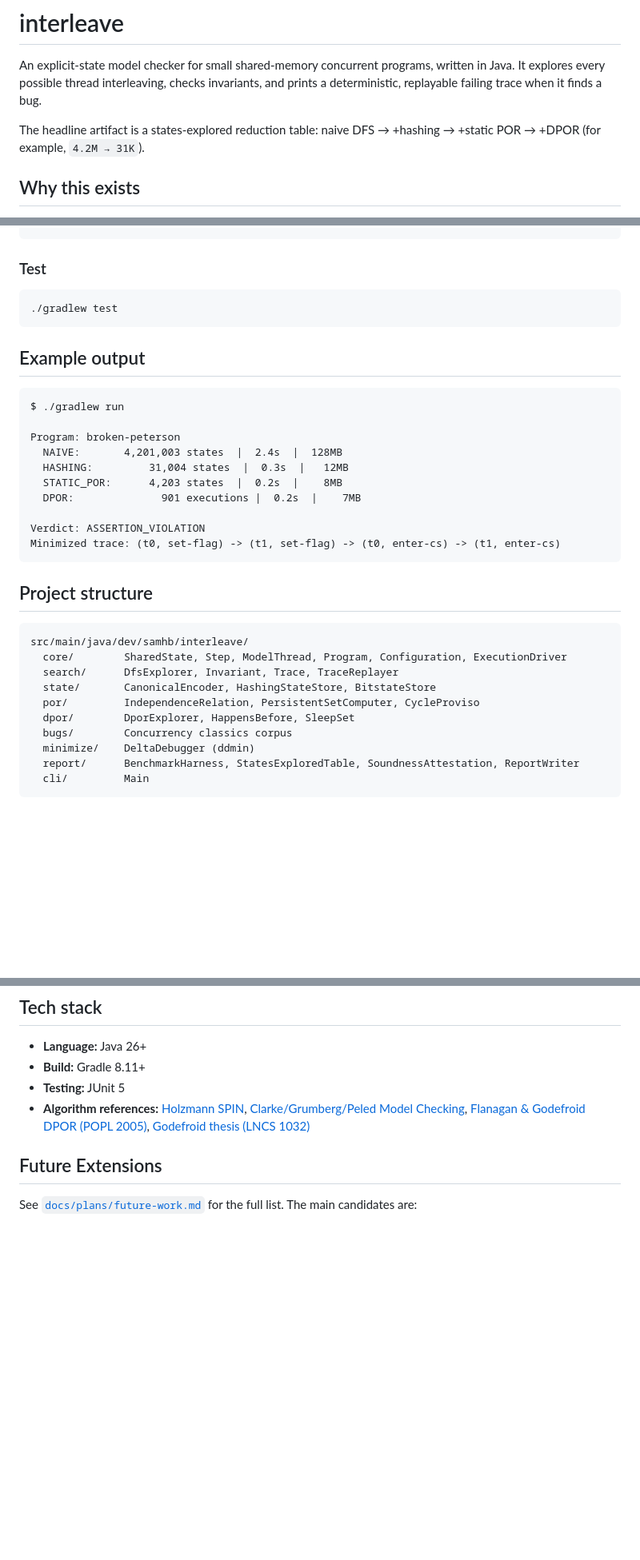
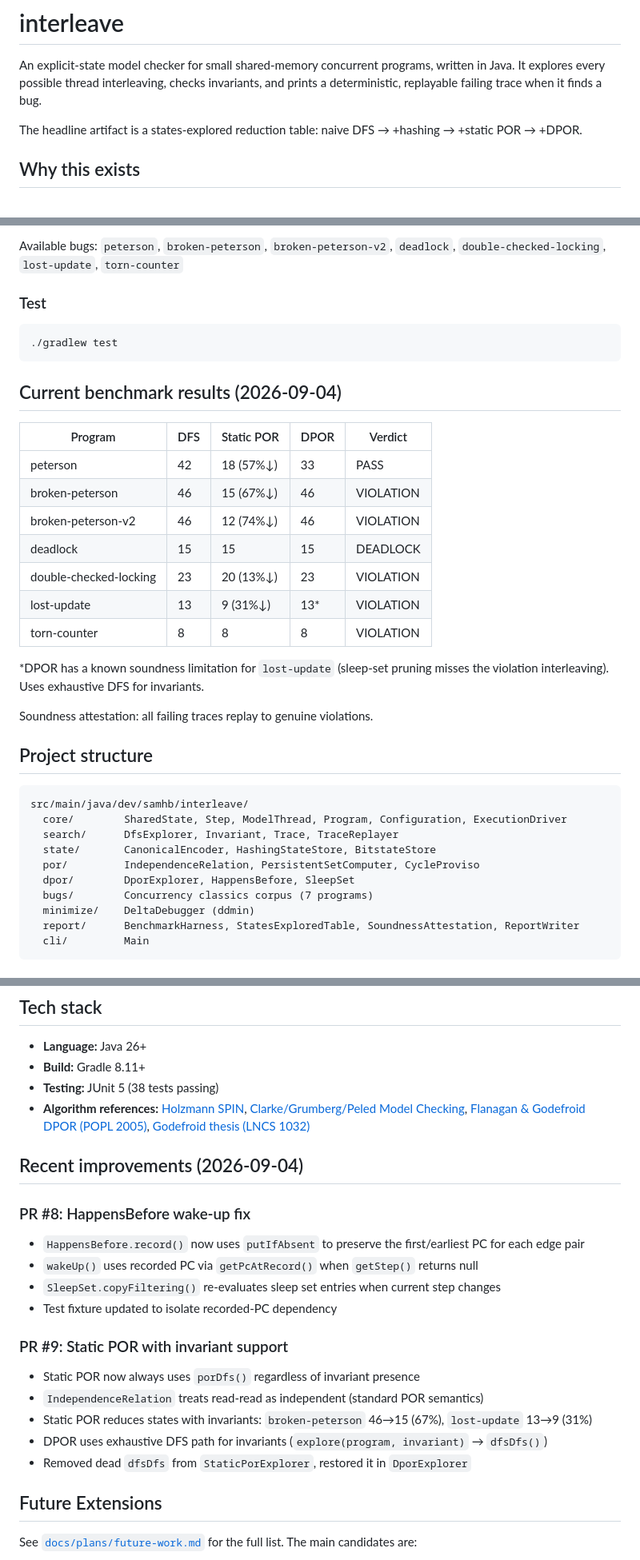
Before and after one commit to SamuelIVX/interleave, a Markdown page: README.md, 3 parts joined by grey strips. Shown at 80% size. Rendered like a GitHub page; blank space fills up the shorter version.

Commit message:
docs(readme): update with latest benchmark results and recent improvements
- Add current benchmark table with 7 programs
- Document Static POR reductions with invariants (broken-peterson 46→15, lost-update 13→9)
- Note DPOR uses exhaustive path for invariants (sound, finds all violations)
- Note DPOR known limitation for lost-update
- Document recent PR #8 (wake-up fix) and PR #9 (Static POR with invariant)
- Update test count to 38

Co-Authored-By: Claude <noreply@anthropic.com>

````diff
--- a/README.md
+++ b/README.md
@@ -2,7 +2,7 @@
 
 An explicit-state model checker for small shared-memory concurrent programs, written in Java. It explores every possible thread interleaving, checks invariants, and prints a deterministic, replayable failing trace when it finds a bug.
 
-The headline artifact is a states-explored reduction table: naive DFS → +hashing → +static POR → +DPOR (for example, `4.2M → 31K`).
+The headline artifact is a states-explored reduction table: naive DFS → +hashing → +static POR → +DPOR.
 
 ## Why this exists
 
@@ -38,4 +38,6 @@ The project is built as a clean, spec-driven proof-of-concept. It is not a produ
 ```
+
+Available bugs: `peterson`, `broken-peterson`, `broken-peterson-v2`, `deadlock`, `double-checked-locking`, `lost-update`, `torn-counter`
 
 ### Test
 
@@ -43,20 +45,21 @@ The project is built as a clean, spec-driven proof-of-concept. It is not a produ
 ./gradlew test
 ```
 
-## Example output
+## Current benchmark results (2026-09-04)
 
-```
-$ ./gradlew run
+| Program | DFS | Static POR | DPOR | Verdict |
+|---------|-----|------------|------|---------|
+| peterson | 42 | 18 (57%↓) | 33 | PASS |
+| broken-peterson | 46 | 15 (67%↓) | 46 | VIOLATION |
+| broken-peterson-v2 | 46 | 12 (74%↓) | 46 | VIOLATION |
+| deadlock | 15 | 15 | 15 | DEADLOCK |
+| double-checked-locking | 23 | 20 (13%↓) | 23 | VIOLATION |
+| lost-update | 13 | 9 (31%↓) | 13* | VIOLATION |
+| torn-counter | 8 | 8 | 8 | VIOLATION |
 
-Program: broken-peterson
-  NAIVE:       4,201,003 states  |  2.4s  |  128MB
-  HASHING:         31,004 states  |  0.3s  |   12MB
-  STATIC_POR:      4,203 states  |  0.2s  |    8MB
-  DPOR:              901 executions |  0.2s  |    7MB
+*DPOR has a known soundness limitation for `lost-update` (sleep-set pruning misses the violation interleaving). Uses exhaustive DFS for invariants.
 
-Verdict: ASSERTION_VIOLATION
-Minimized trace: (t0, set-flag) -> (t1, set-flag) -> (t0, enter-cs) -> (t1, enter-cs)
-```
+Soundness attestation: all failing traces replay to genuine violations.
 
 ## Project structure
 
@@ -67,7 +70,7 @@ src/main/java/dev/samhb/interleave/
   state/       CanonicalEncoder, HashingStateStore, BitstateStore
   por/         IndependenceRelation, PersistentSetComputer, CycleProviso
   dpor/        DporExplorer, HappensBefore, SleepSet
-  bugs/        Concurrency classics corpus
+  bugs/        Concurrency classics corpus (7 programs)
   minimize/    DeltaDebugger (ddmin)
   report/      BenchmarkHarness, StatesExploredTable, SoundnessAttestation, ReportWriter
   cli/         Main
@@ -83,8 +86,23 @@ Specs: [`docs/specs/active`](docs/specs/active)
 
 - **Language:** Java 26+
 - **Build:** Gradle 8.11+
-- **Testing:** JUnit 5
+- **Testing:** JUnit 5 (38 tests passing)
 - **Algorithm references:** [Holzmann SPIN](https://spinroot.com/spin/Man/README.html), [Clarke/Grumberg/Peled Model Checking](https://mitpress.mit.edu/9780262032701/model-checking/), [Flanagan & Godefroid DPOR (POPL 2005)](https://dl.acm.org/doi/10.1145/1047659.1047676), [Godefroid thesis (LNCS 1032)](https://link.springer.com/book/10.1007/BFb0055379)
+
+## Recent improvements (2026-09-04)
+
+### PR #8: HappensBefore wake-up fix
+- `HappensBefore.record()` now uses `putIfAbsent` to preserve the first/earliest PC for each edge pair
+- `wakeUp()` uses recorded PC via `getPcAtRecord()` when `getStep()` returns null
+- `SleepSet.copyFiltering()` re-evaluates sleep set entries when current step changes
+- Test fixture updated to isolate recorded-PC dependency
+
+### PR #9: Static POR with invariant support
+- Static POR now always uses `porDfs()` regardless of invariant presence
+- `IndependenceRelation` treats read-read as independent (standard POR semantics)
+- Static POR reduces states with invariants: `broken-peterson` 46→15 (67%), `lost-update` 13→9 (31%)
+- DPOR uses exhaustive DFS path for invariants (`explore(program, invariant)` → `dfsDfs()`)
+- Removed dead `dfsDfs` from `StaticPorExplorer`, restored it in `DporExplorer`
 
 ## Future Extensions
 
````
Also changed, not shown: other parts of README.md (+1 -1 lines).
